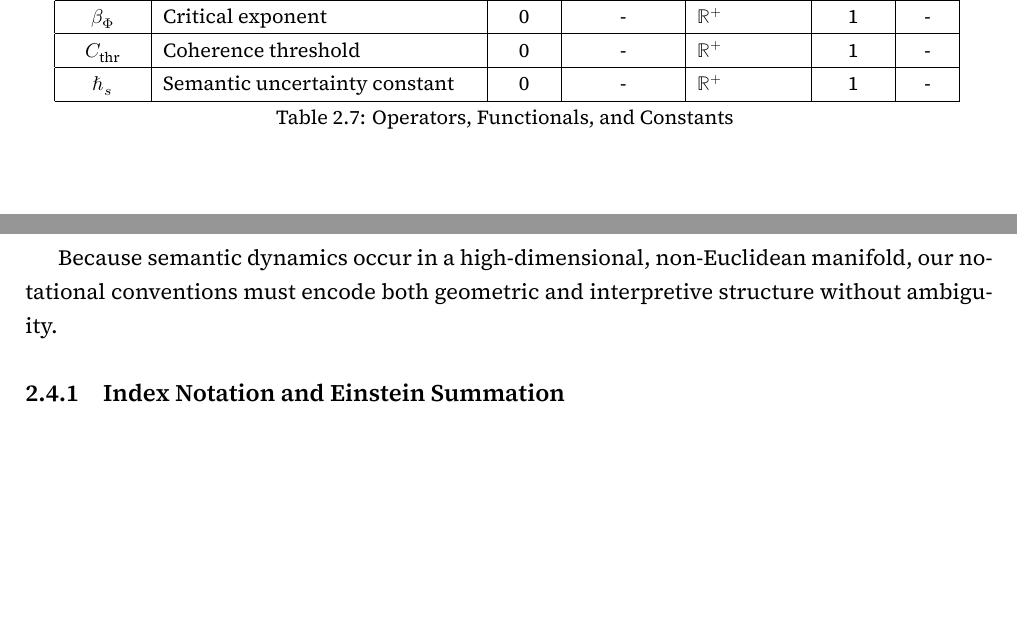
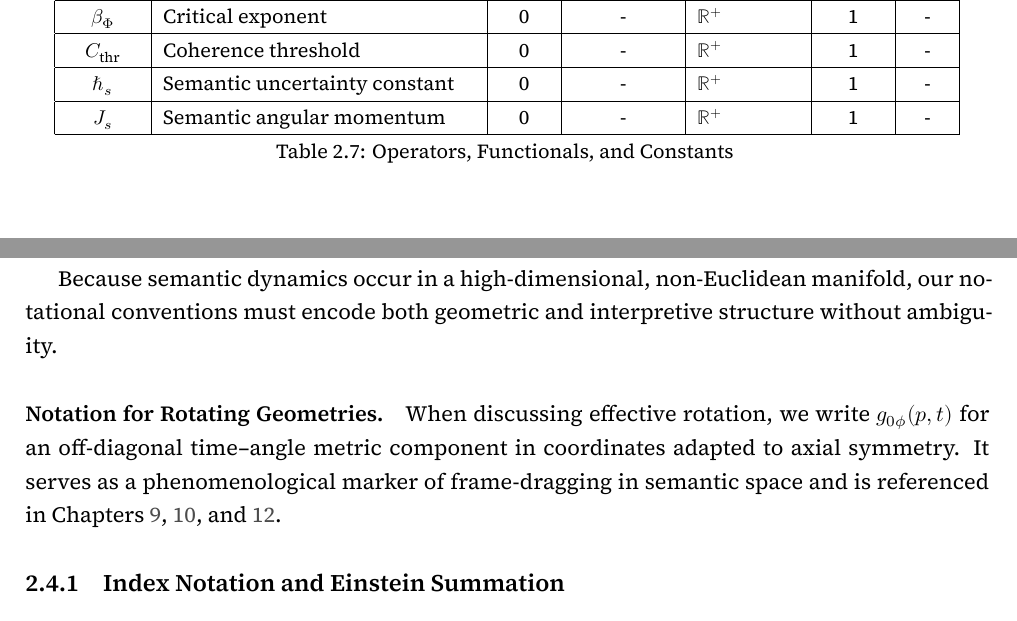
Before and after one commit to someobserver/recurgent-field-theory, a LaTeX thesis (manuscript/recurgence.tex, which reads manuscript/chapters/ch_02_field_index_and_formal_architecture.tex): two parts of pages 16 and 17 of 89, joined at a grey line, cut so that both start at the same text, the shorter picture padded with empty space. Compiled offline with XeLaTeX.

Commit message:
add angular momentum, rotating geometries, updated notation

```diff
--- a/manuscript/chapters/ch_02_field_index_and_formal_architecture.tex
+++ b/manuscript/chapters/ch_02_field_index_and_formal_architecture.tex
@@ -268,6 +268,8 @@ To describe how \textit{meaning} and coherence unfold in the manifold, we need t
 \hline
 \(\hbar_s\) & Semantic uncertainty constant & 0 & - & \(\mathbb{R}^+\) & 1 & - \\
 \hline
+\(J_s\) & Semantic angular momentum & 0 & - & \(\mathbb{R}^+\) & 1 & - \\
+\hline
 \caption{Operators, Functionals, and Constants}
 \end{longtable}
 }
@@ -311,6 +313,8 @@ In sum, the framework rests on a interaction between geometric, field, recursive
 The tensor conventions follow modern standards for differential geometry and tensor functions on smooth manifolds \autocite{Lee2012, MisnerThorneWheeler1973}. The framework from which this originates is the work of Gregorio Ricci Curbastro and Tullio Levi-Civita \autocite{RicciLeviCivita1901}.
 
 Because semantic dynamics occur in a high-dimensional, non-Euclidean manifold, our notational conventions must encode both geometric and interpretive structure without ambiguity.
+
+\paragraph{Notation for Rotating Geometries.} When discussing effective rotation, we write \(g_{0\phi}(p,t)\) for an off-diagonal time–angle metric component in coordinates adapted to axial symmetry. It serves as a phenomenological marker of frame-dragging in semantic space and is referenced in Chapters~\ref{9:temporal_architectures_and_bidirectional_flow}, \ref{10:the_coupled_system_of_field_equations}, and \ref{12:metric_singularities_and_recursive_collapse}.
 
 % ------------------------------------------------------------------------------------------------
 \subsection{Index Notation and Einstein Summation}
```
Also changed, not shown: manuscript/chapters/ch_02_field_index_and_formal_architecture.tex (2 more changed lines).
